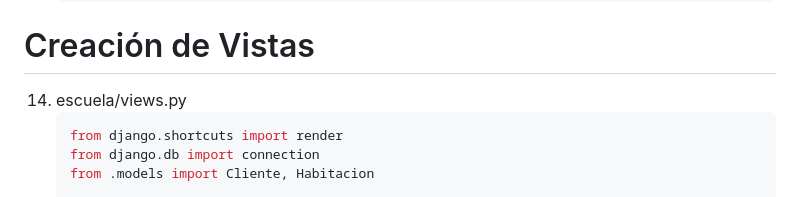
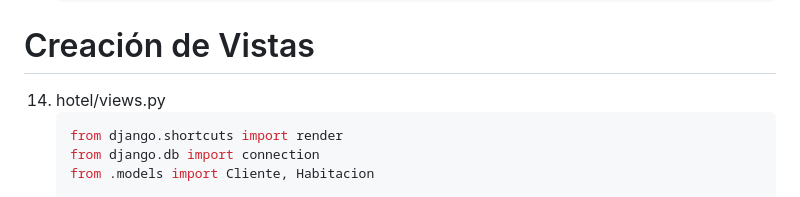
Before and after one commit to kenkairon/M7-L1-AccesoADatosV2, a Markdown page: README.md, the part around the change. GitHub-like rendering.

Commit message:
Actualización del readme

````diff
--- a/README.md
+++ b/README.md
@@ -127,7 +127,7 @@ Educativo y de Aprendizaje Personal Python
 
 # Creación de Vistas
 
-14. escuela/views.py
+14. hotel/views.py
     ```bash
     from django.shortcuts import render
     from django.db import connection
````
